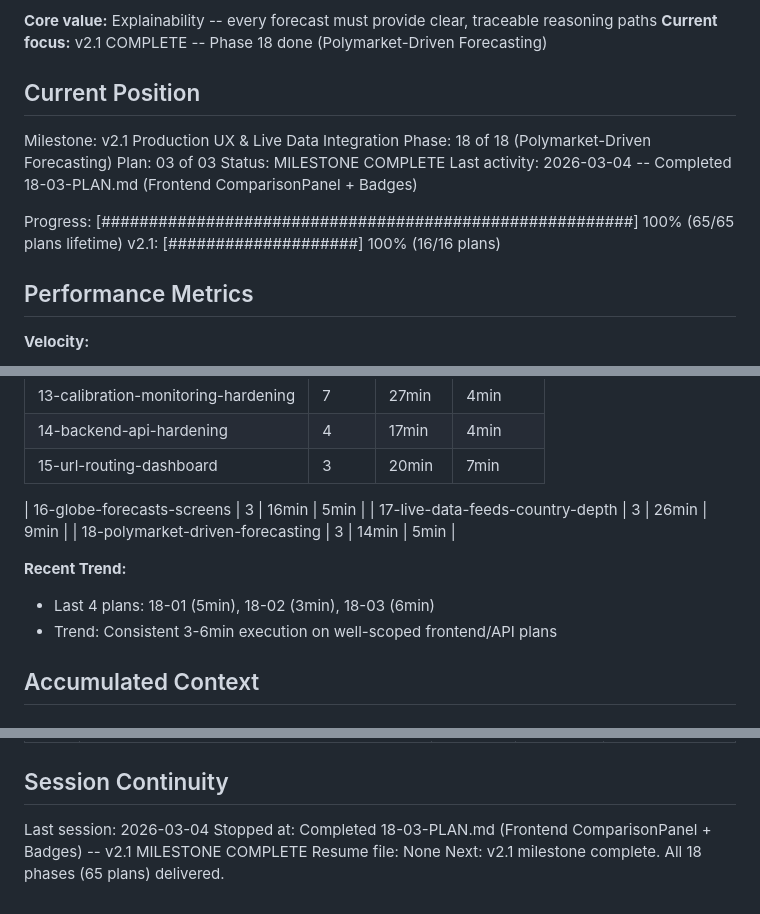
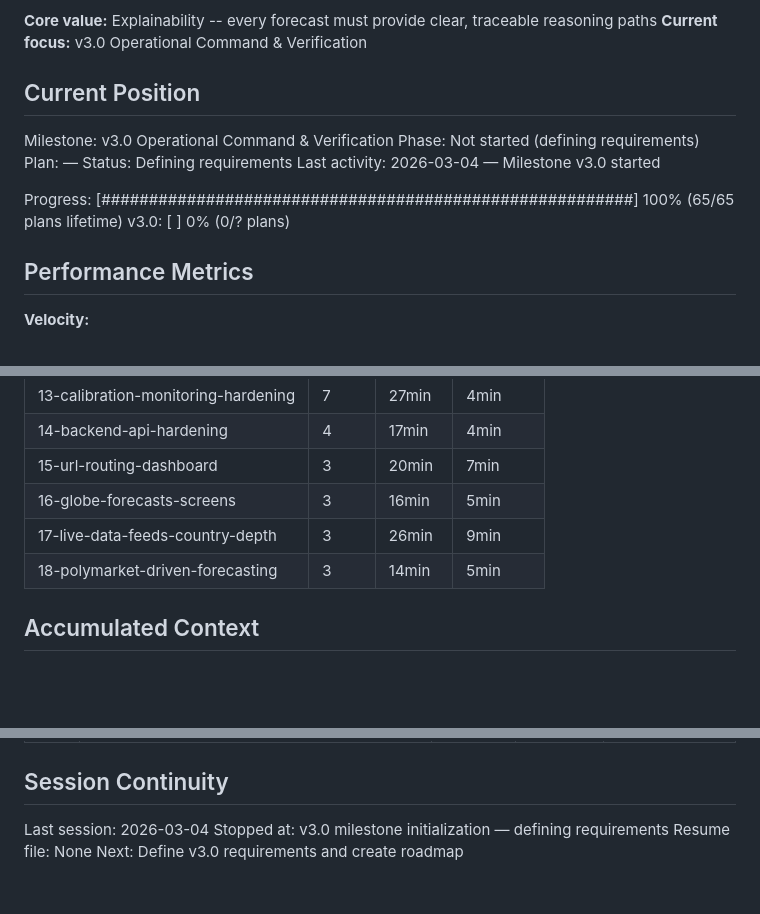
Before and after one commit to smit-shah-GG/geopol, a Markdown page: .planning/STATE.md, 3 parts joined by grey strips. Rendered like a GitHub page; blank space fills up the shorter version.

```diff
--- a/.planning/STATE.md
+++ b/.planning/STATE.md
@@ -6,17 +6,17 @@ See: .planning/PROJECT.md (updated 2026-03-02)
 
 **Core value:** Explainability -- every forecast must provide clear, traceable reasoning paths
-**Current focus:** v2.1 COMPLETE -- Phase 18 done (Polymarket-Driven Forecasting)
+**Current focus:** v3.0 Operational Command & Verification
 
 ## Current Position
 
-Milestone: v2.1 Production UX & Live Data Integration
-Phase: 18 of 18 (Polymarket-Driven Forecasting)
-Plan: 03 of 03
-Status: MILESTONE COMPLETE
-Last activity: 2026-03-04 -- Completed 18-03-PLAN.md (Frontend ComparisonPanel + Badges)
+Milestone: v3.0 Operational Command & Verification
+Phase: Not started (defining requirements)
+Plan: —
+Status: Defining requirements
+Last activity: 2026-03-04 — Milestone v3.0 started
 
 Progress: [########################################################] 100% (65/65 plans lifetime)
-v2.1:    [####################] 100% (16/16 plans)
+v3.0:    [                    ] 0% (0/? plans)
 
 ## Performance Metrics
 
@@ -44,14 +44,9 @@ v2.1:    [####################] 100% (16/16 plans)
 | 13-calibration-monitoring-hardening | 7 | 27min | 4min |
 | 14-backend-api-hardening | 4 | 17min | 4min |
 | 15-url-routing-dashboard | 3 | 20min | 7min |
-
 | 16-globe-forecasts-screens | 3 | 16min | 5min |
 | 17-live-data-feeds-country-depth | 3 | 26min | 9min |
 | 18-polymarket-driven-forecasting | 3 | 14min | 5min |
-
-**Recent Trend:**
-- Last 4 plans: 18-01 (5min), 18-02 (3min), 18-03 (6min)
-- Trend: Consistent 3-6min execution on well-scoped frontend/API plans
 
 ## Accumulated Context
 
@@ -140,6 +89,6 @@ Key decisions affecting current work:
 ## Session Continuity
 
 Last session: 2026-03-04
-Stopped at: Completed 18-03-PLAN.md (Frontend ComparisonPanel + Badges) -- v2.1 MILESTONE COMPLETE
+Stopped at: v3.0 milestone initialization — defining requirements
 Resume file: None
-Next: v2.1 milestone complete. All 18 phases (65 plans) delivered.
+Next: Define v3.0 requirements and create roadmap
```
Also changed, not shown: other parts of .planning/STATE.md (+11 -57 lines), .planning/PROJECT.md (+15 -17 lines).
